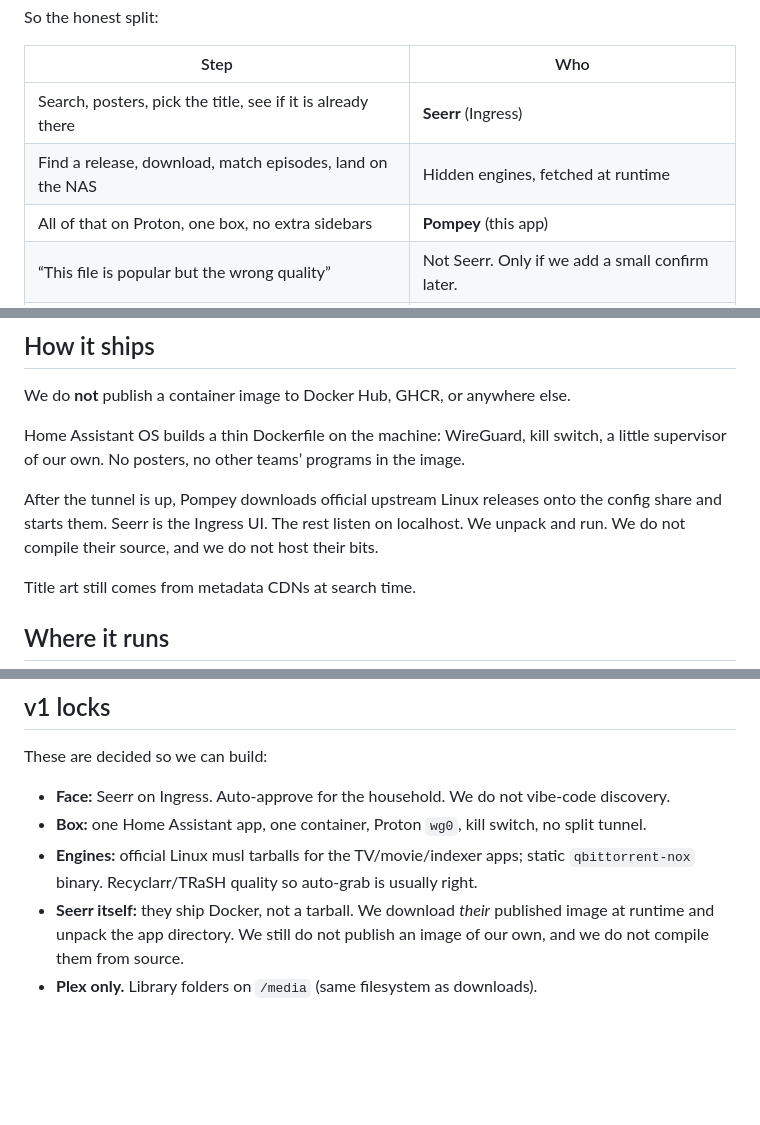
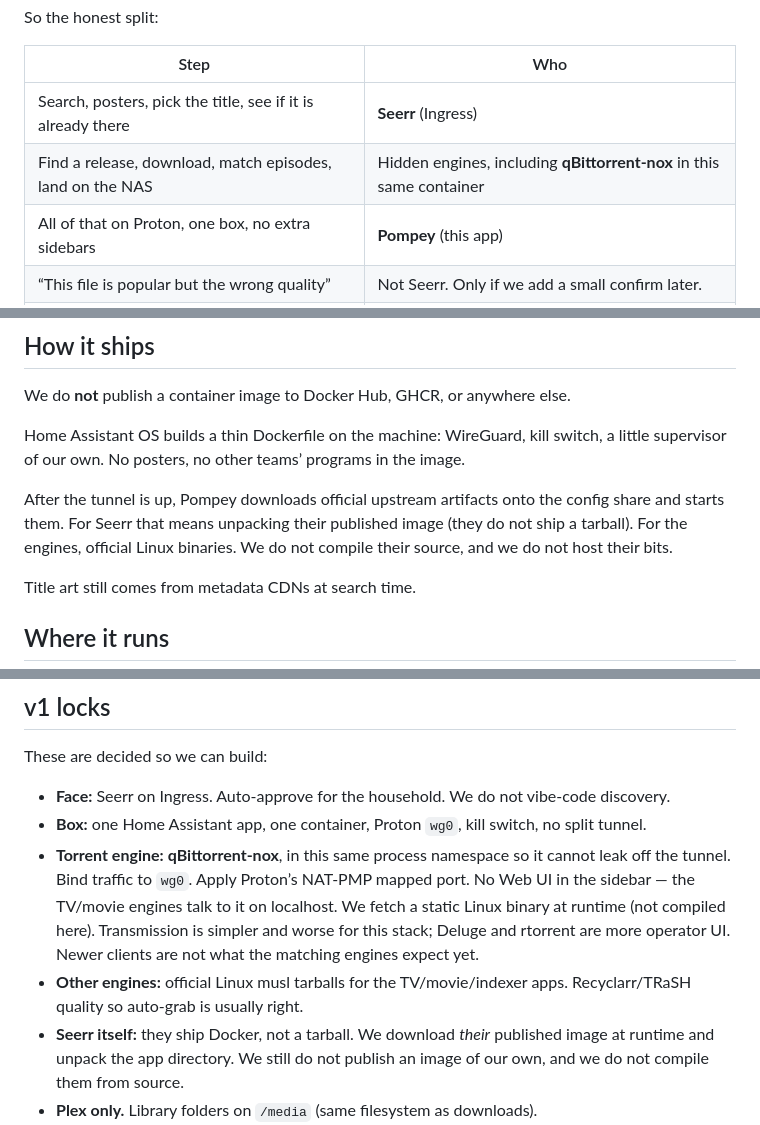
Before and after one commit to esper256/ha-pompey, a Markdown page: VISION.md, 3 parts joined by grey strips. Rendered like a GitHub page; blank space fills up the shorter version.

Commit message:
Lock qBittorrent-nox as the in-container torrent engine
Same network namespace as Proton so downloads cannot bypass the
kill switch. Bind to wg0, use NAT-PMP, keep its Web UI off the sidebar.

Co-authored-by: Eric Friesen <esper256@users.noreply.github.com>

```diff
--- a/VISION.md
+++ b/VISION.md
@@ -15,7 +15,7 @@ So the honest split:
 | Step | Who |
 | --- | --- |
 | Search, posters, pick the title, see if it is already there | **Seerr** (Ingress) |
-| Find a release, download, match episodes, land on the NAS | Hidden engines, fetched at runtime |
+| Find a release, download, match episodes, land on the NAS | Hidden engines, including **qBittorrent-nox** in this same container |
 | All of that on Proton, one box, no extra sidebars | **Pompey** (this app) |
 | “This file is popular but the wrong quality” | Not Seerr. Only if we add a small confirm later. |
 | Kid-friendly vs general by rating | Not Seerr. A tiny rule after the request, or we ask. |
@@ -41,7 +41,7 @@ We do **not** publish a container image to Docker Hub, GHCR, or anywhere else.
 
 Home Assistant OS builds a thin Dockerfile on the machine: WireGuard, kill switch, a little supervisor of our own. No posters, no other teams’ programs in the image.
 
-After the tunnel is up, Pompey downloads official upstream Linux releases onto the config share and starts them. Seerr is the Ingress UI. The rest listen on localhost. We unpack and run. We do not compile their source, and we do not host their bits.
+After the tunnel is up, Pompey downloads official upstream artifacts onto the config share and starts them. For Seerr that means unpacking their published image (they do not ship a tarball). For the engines, official Linux binaries. We do not compile their source, and we do not host their bits.
 
 Title art still comes from metadata CDNs at search time.
 
@@ -57,7 +57,8 @@ These are decided so we can build:
 
 - **Face:** Seerr on Ingress. Auto-approve for the household. We do not vibe-code discovery.
 - **Box:** one Home Assistant app, one container, Proton `wg0`, kill switch, no split tunnel.
-- **Engines:** official Linux musl tarballs for the TV/movie/indexer apps; static `qbittorrent-nox` binary. Recyclarr/TRaSH quality so auto-grab is usually right.
+- **Torrent engine:** **qBittorrent-nox**, in this same process namespace so it cannot leak off the tunnel. Bind traffic to `wg0`. Apply Proton’s NAT-PMP mapped port. No Web UI in the sidebar — the TV/movie engines talk to it on localhost. We fetch a static Linux binary at runtime (not compiled here). Transmission is simpler and worse for this stack; Deluge and rtorrent are more operator UI. Newer clients are not what the matching engines expect yet.
+- **Other engines:** official Linux musl tarballs for the TV/movie/indexer apps. Recyclarr/TRaSH quality so auto-grab is usually right.
 - **Seerr itself:** they ship Docker, not a tarball. We download *their* published image at runtime and unpack the app directory. We still do not publish an image of our own, and we do not compile them from source.
 - **Plex only.** Library folders on `/media` (same filesystem as downloads).
 - **Kid vs general:** after a request, TMDB certification routes the root folder. G/PG/PG-13 and TV-Y/TV-G/TV-PG → kid libraries. Everything else, including unknown, → general. We do not guess kid. We do not block the request to ask.
```
